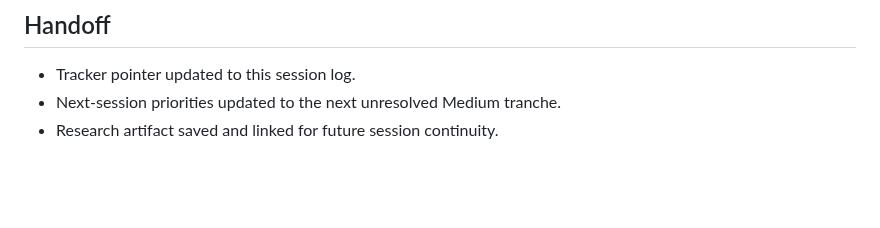
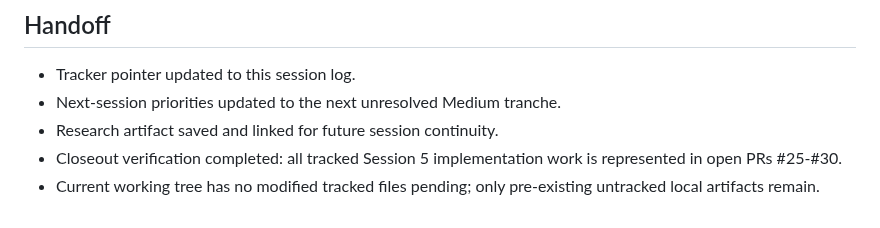
Before and after one commit to mattmre/CHELATEDAI, a Markdown page: docs/ARCH AGENTIC ENGINEERING AND PLANNING/session-log-2026-02-17-impl-5.md, the part around the change. Rendered like a GitHub page; blank space fills up the shorter version.

Commit message:
docs(aep): finalize session5 handoff readiness
Co-authored-by: Copilot <223556219+Copilot@users.noreply.github.com>

```diff
--- a/docs/ARCH AGENTIC ENGINEERING AND PLANNING/session-log-2026-02-17-impl-5.md
+++ b/docs/ARCH AGENTIC ENGINEERING AND PLANNING/session-log-2026-02-17-impl-5.md
@@ -65,3 +65,5 @@ Mode: Agent-orchestrated implementation with fresh sub-agents per finding
 - Tracker pointer updated to this session log.
 - Next-session priorities updated to the next unresolved Medium tranche.
 - Research artifact saved and linked for future session continuity.
+- Closeout verification completed: all tracked Session 5 implementation work is represented in open PRs #25-#30.
+- Current working tree has no modified tracked files pending; only pre-existing untracked local artifacts remain.
```
Also changed, not shown: docs/ARCH AGENTIC ENGINEERING AND PLANNING/next-session.md (+2 -0 lines).
